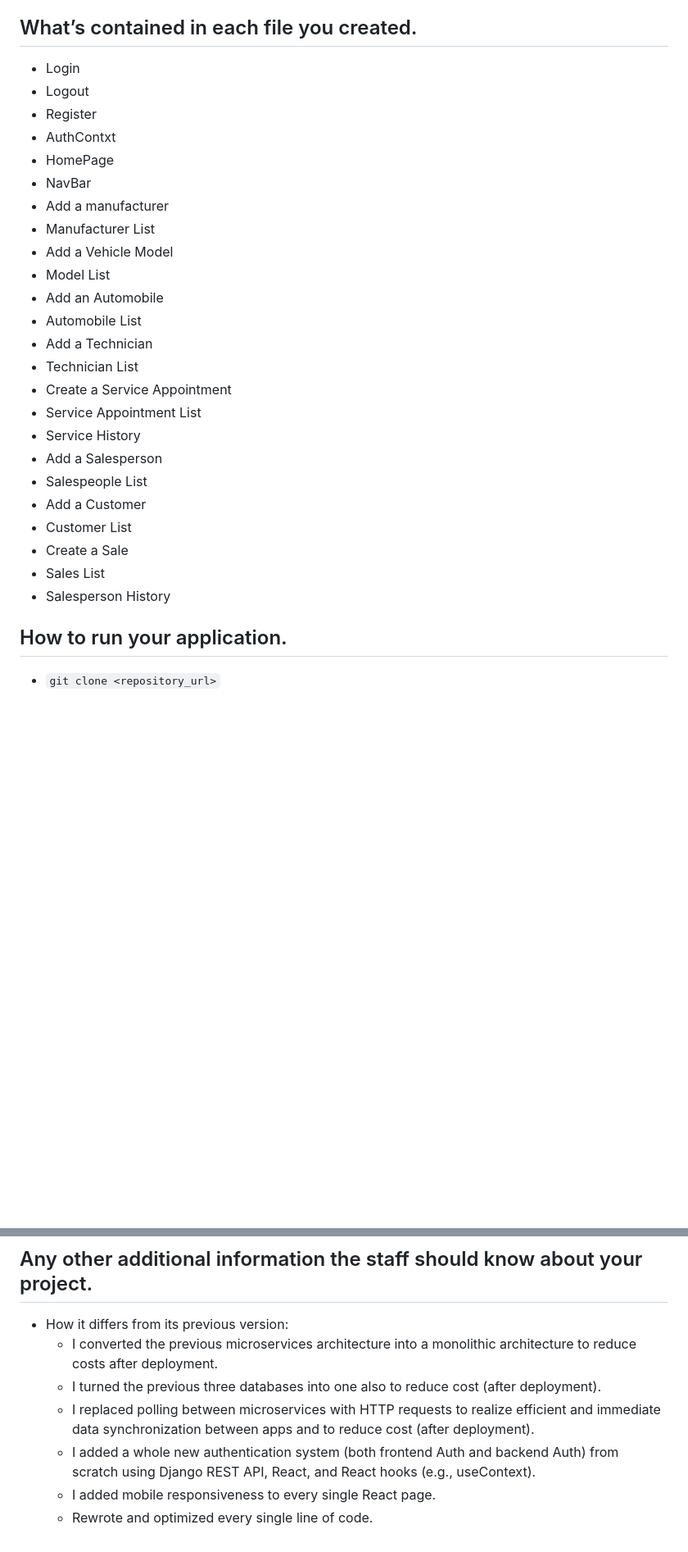
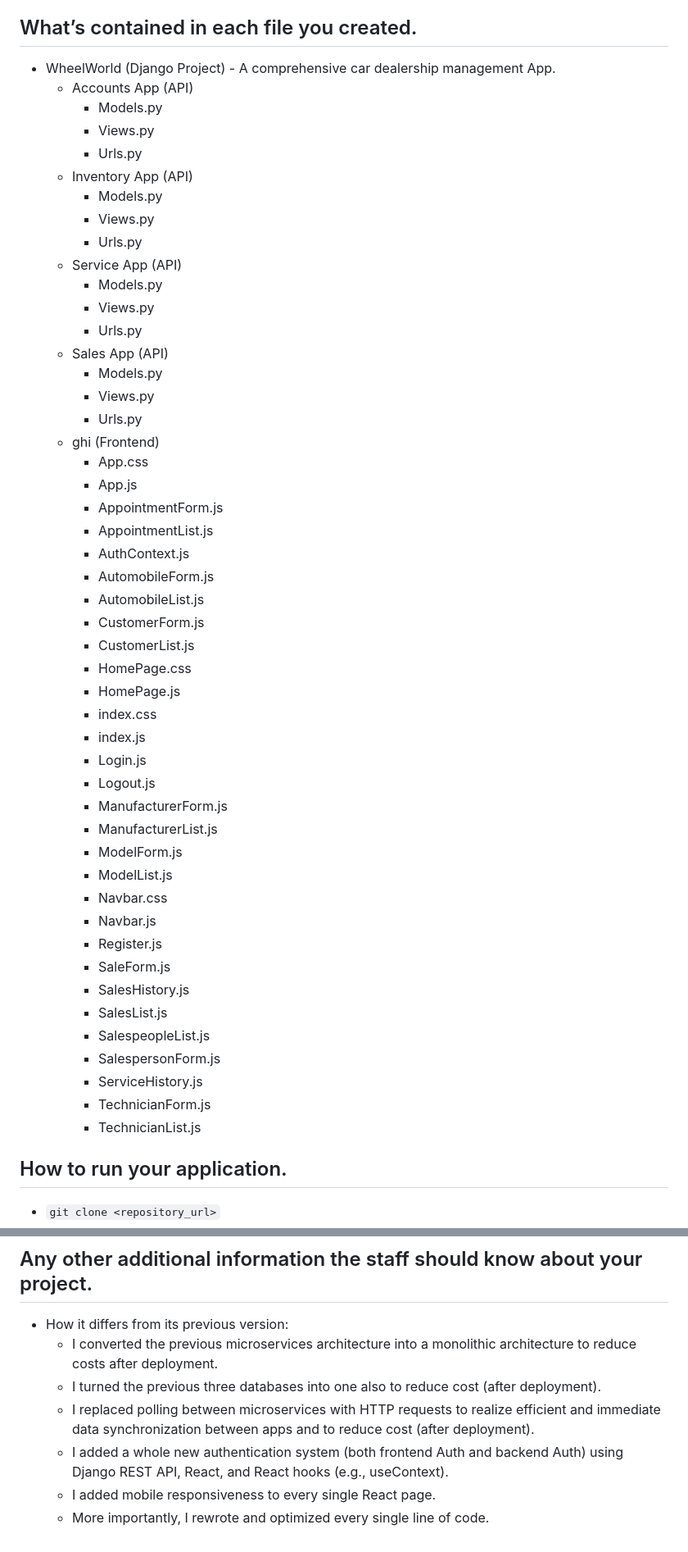
Before and after one commit to wsrn829/WheelWorldDeployment, a Markdown page: README.md, 2 parts joined by grey strips. Shown at 82% size. Rendered like a GitHub page; blank space fills up the shorter version.

```diff
--- a/README.md
+++ b/README.md
@@ -36,30 +36,54 @@
 
 ## What’s contained in each file you created.
 
-- Login
-- Logout
-- Register
-- AuthContxt
-- HomePage
-- NavBar
-- Add a manufacturer
-- Manufacturer List
-- Add a Vehicle Model
-- Model List
-- Add an Automobile
-- Automobile List
-- Add a Technician
-- Technician List
-- Create a Service Appointment
-- Service Appointment List
-- Service History
-- Add a Salesperson
-- Salespeople List
-- Add a Customer
-- Customer List
-- Create a Sale
-- Sales List
-- Salesperson History
+- WheelWorld (Django Project) - A comprehensive car dealership management App.
+   - Accounts App (API)
+     - Models.py
+     - Views.py
+     - Urls.py
+   - Inventory App (API)
+     - Models.py
+     - Views.py
+     - Urls.py
+   - Service App (API)
+     - Models.py
+     - Views.py
+     - Urls.py
+   - Sales App (API)
+     - Models.py
+     - Views.py
+     - Urls.py
+   - ghi (Frontend)
+      - App.css
+      - App.js
+      - AppointmentForm.js
+      - AppointmentList.js
+      - AuthContext.js
+      - AutomobileForm.js
+      - AutomobileList.js
+      - CustomerForm.js
+      - CustomerList.js
+      - HomePage.css
+      - HomePage.js
+      - index.css
+      - index.js
+      - Login.js
+      - Logout.js
+      - ManufacturerForm.js
+      - ManufacturerList.js
+      - ModelForm.js
+      - ModelList.js
+      - Navbar.css
+      - Navbar.js
+      - Register.js
+      - SaleForm.js
+      - SalesHistory.js
+      - SalesList.js
+      - SalespeopleList.js
+      - SalespersonForm.js
+      - ServiceHistory.js
+      - TechnicianForm.js
+      - TechnicianList.js
 
 ## How to run your application.
 - `git clone <repository_url>`
@@ -82,6 +106,6 @@
    - I converted the previous microservices architecture into a monolithic architecture to reduce costs after deployment.
    - I turned the previous three databases into one also to reduce cost (after deployment).
    - I replaced polling between microservices with HTTP requests to realize efficient and immediate data synchronization between apps and to reduce cost (after deployment).
-   - I added a whole new authentication system (both frontend Auth and backend Auth) from scratch using Django REST API, React, and React hooks (e.g., useContext).
+   - I added a whole new authentication system (both frontend Auth and backend Auth) using Django REST API, React, and React hooks (e.g., useContext).
    - I added mobile responsiveness to every single React page.
-   - Rewrote and optimized every single line of code.
+   - More importantly, I rewrote and optimized every single line of code.
```
